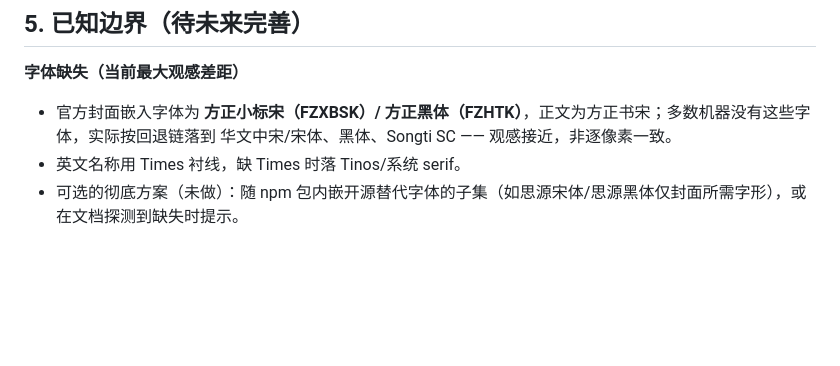
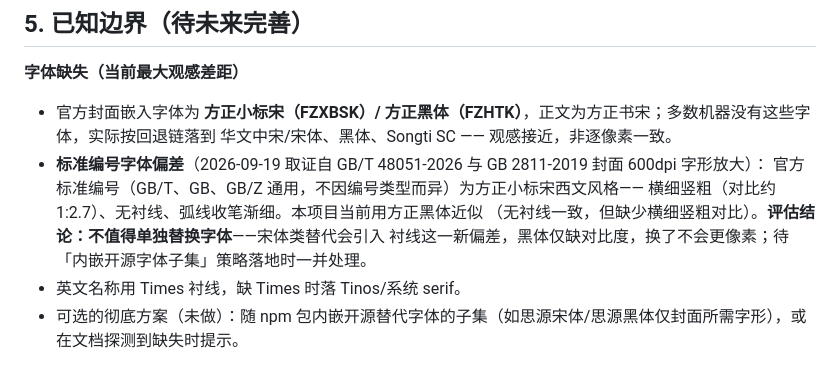
Before and after one commit to jiyeqian/md2pdf, a Markdown page: docs/gb-template.md, the part around the change. Rendered like a GitHub page; blank space fills up the shorter version.

Commit message:
docs(gb): 记录标准编号字体取证结论（官方为小标宋西文：横细竖粗无衬线）与暂不修订的评估

```diff
--- a/docs/gb-template.md
+++ b/docs/gb-template.md
@@ -94,6 +94,11 @@ md2pdf 标准.md --theme minimal # 换回普通主题（不走 GB 版式）
 **字体缺失（当前最大观感差距）**
 
 - 官方封面嵌入字体为 **方正小标宋（FZXBSK）/ 方正黑体（FZHTK）**，正文为方正书宋；多数机器没有这些字体，实际按回退链落到 华文中宋/宋体、黑体、Songti SC —— 观感接近，非逐像素一致。
+- **标准编号字体偏差**（2026-09-19 取证自 GB/T 48051-2026 与 GB 2811-2019 封面 600dpi 字形放大）：
+  官方标准编号（GB/T、GB、GB/Z 通用，不因编号类型而异）为方正小标宋西文风格——
+  横细竖粗（对比约 1:2.7）、无衬线、弧线收笔渐细。本项目当前用方正黑体近似
+  （无衬线一致，但缺少横细竖粗对比）。**评估结论：不值得单独替换字体**——宋体类替代会引入
+  衬线这一新偏差，黑体仅缺对比度，换了不会更像素；待「内嵌开源字体子集」策略落地时一并处理。
 - 英文名称用 Times 衬线，缺 Times 时落 Tinos/系统 serif。
 - 可选的彻底方案（未做）：随 npm 包内嵌开源替代字体的子集（如思源宋体/思源黑体仅封面所需字形），或在文档探测到缺失时提示。
 
```
